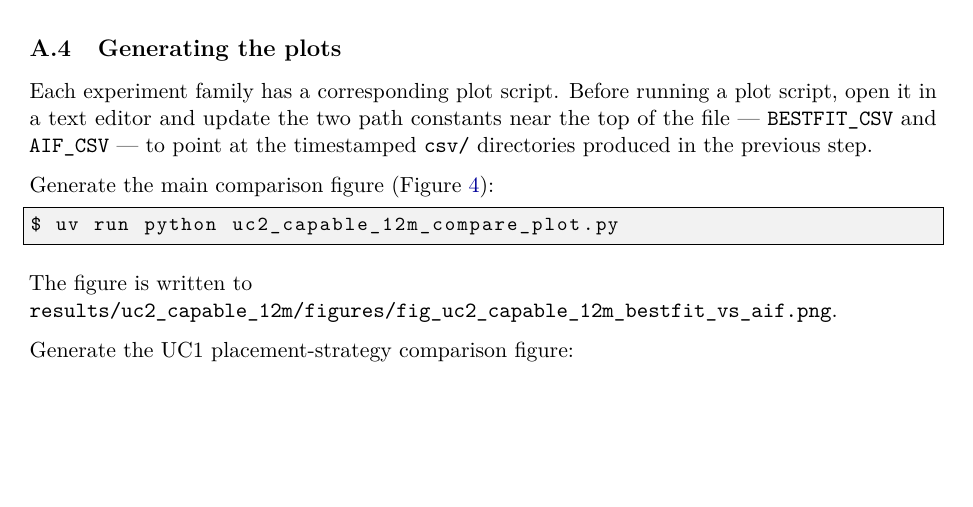
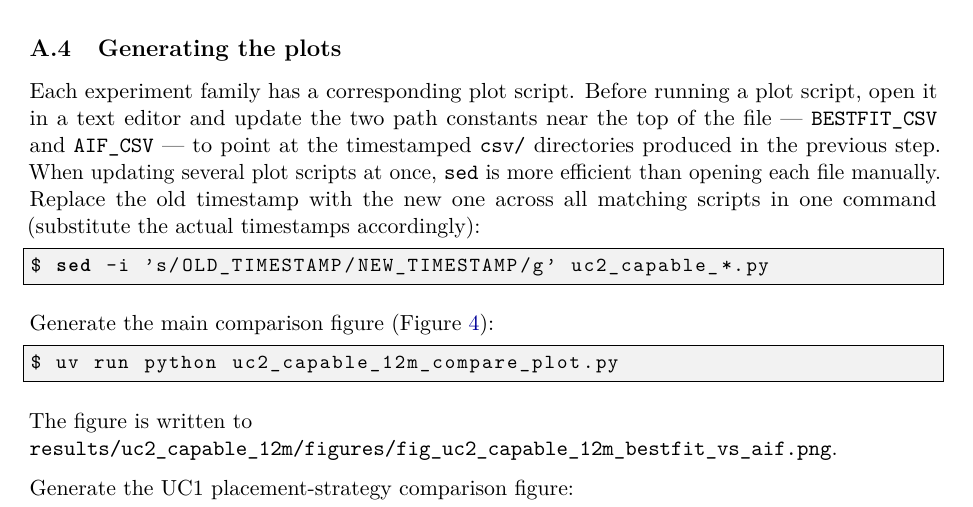
Before and after one commit to franzm64/eclypse-aif-placement, a LaTeX paper (P2_report.tex): part of page 12 of 12, cut so that both start at the same text, the shorter picture padded with empty space. Compiled offline with pdfLaTeX.

Commit message:
docs: add sed tip for batch-updating timestamps in plot scripts

```diff
--- a/P2_report.tex
+++ b/P2_report.tex
@@ -697,6 +697,14 @@ Before running a plot script, open it in a text editor and update the two path
 constants near the top of the file --- \texttt{BESTFIT\_CSV} and
 \texttt{AIF\_CSV} --- to point at the timestamped \texttt{csv/} directories
 produced in the previous step.
+When updating several plot scripts at once, \texttt{sed} is more efficient than
+opening each file manually.
+Replace the old timestamp with the new one across all matching scripts in one
+command (substitute the actual timestamps accordingly):
+
+\begin{lstlisting}[language=bash]
+$ sed -i 's/OLD_TIMESTAMP/NEW_TIMESTAMP/g' uc2_capable_*.py
+\end{lstlisting}
 
 Generate the main comparison figure (Figure~\ref{fig:uc2_12m}):
 
```
